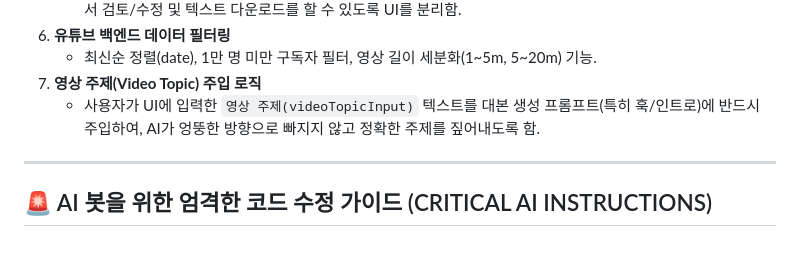
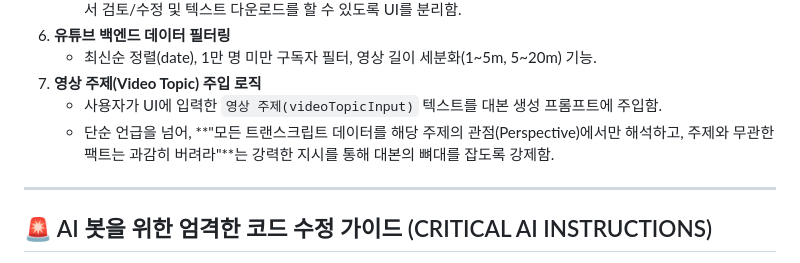
Before and after one commit to sungwoolim/video_finder, a Markdown page: RULES.md, the part around the change. Drawn GitHub-style.

Commit message:
docs: enforce video topic perspective framing in RULES.md

```diff
--- a/RULES.md
+++ b/RULES.md
@@ -47,7 +47,8 @@
 6. **유튜브 백엔드 데이터 필터링**
    - 최신순 정렬(date), 1만 명 미만 구독자 필터, 영상 길이 세분화(1~5m, 5~20m) 기능.
 7. **영상 주제(Video Topic) 주입 로직**
-   - 사용자가 UI에 입력한 `영상 주제(videoTopicInput)` 텍스트를 대본 생성 프롬프트(특히 훅/인트로)에 반드시 주입하여, AI가 엉뚱한 방향으로 빠지지 않고 정확한 주제를 짚어내도록 함.
+   - 사용자가 UI에 입력한 `영상 주제(videoTopicInput)` 텍스트를 대본 생성 프롬프트에 주입함.
+   - 단순 언급을 넘어, **"모든 트랜스크립트 데이터를 해당 주제의 관점(Perspective)에서만 해석하고, 주제와 무관한 팩트는 과감히 버려라"**는 강력한 지시를 통해 대본의 뼈대를 잡도록 강제함.
 
 ---
 ## 🚨 AI 봇을 위한 엄격한 코드 수정 가이드 (CRITICAL AI INSTRUCTIONS)
```
